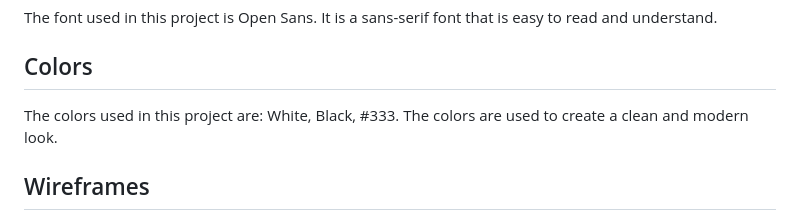
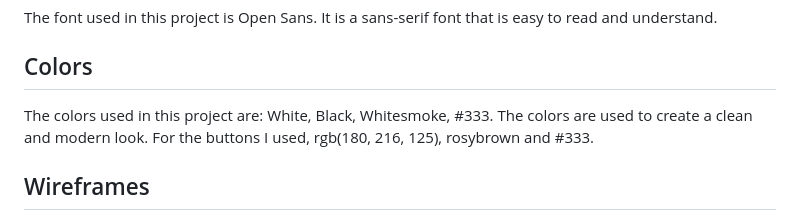
Before and after one commit to jensalindgren/todolist, a Markdown page: README.md, the part around the change. Drawn GitHub-style.

Commit message:
Added some colors to the README.md file

```diff
--- a/README.md
+++ b/README.md
@@ -73,7 +73,8 @@ The font used in this project is Open Sans. It is a sans-serif font that is easy
 
 ## Colors
 
-The colors used in this project are: White, Black, #333. The colors are used to create a clean and modern look.
+The colors used in this project are: White, Black, Whitesmoke, #333. The colors are used to create a clean and modern look.
+For the buttons I used, rgb(180, 216, 125), rosybrown and #333.
 
 ## Wireframes
 
```
